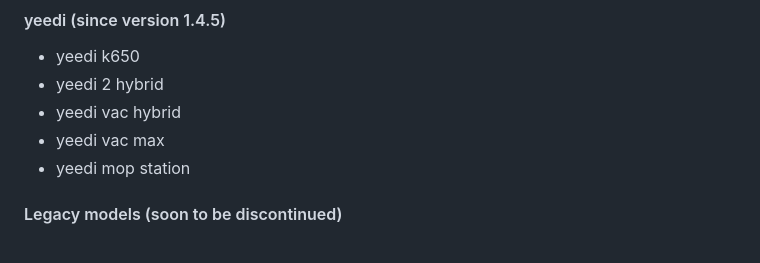
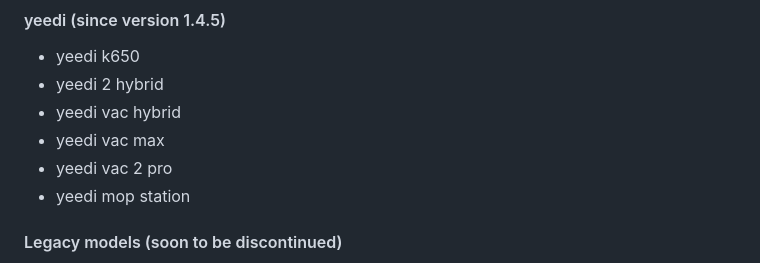
Before and after one commit to mrbungle64/ioBroker.ecovacs-deebot, a Markdown page: README.md, the part around the change. GitHub-like rendering.

Commit message:
Add yeedi vac 2 pro to supported models section

```diff
--- a/README.md
+++ b/README.md
@@ -66,6 +66,7 @@ There is of course no claim to full functionality.
 * yeedi 2 hybrid
 * yeedi vac hybrid
 * yeedi vac max
+* yeedi vac 2 pro
 * yeedi mop station
 
 #### Legacy models (soon to be discontinued)
```
